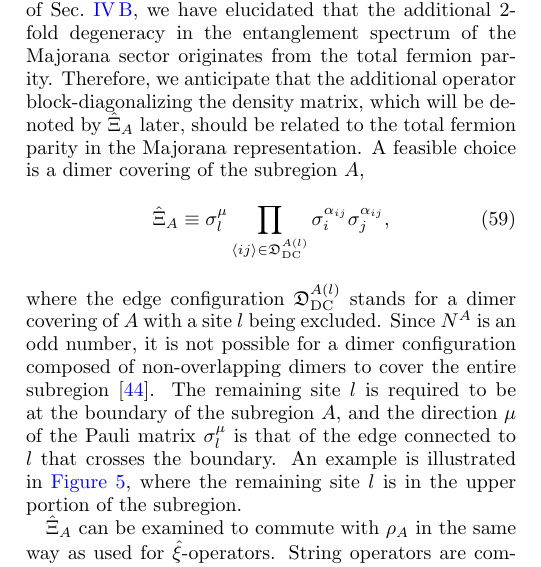
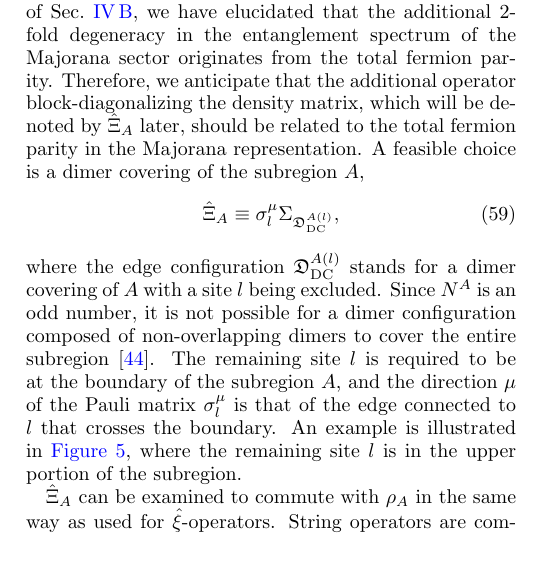
Before and after one commit to WangChenChih/KitaevDensityMatrix, a LaTeX paper (KitaevDensityMatrix.tex, which reads sections/subsections_entanglement_properties/origin_of_degeneracy_odd.tex): part of one column of page 13 of 21, cut so that both start at the same text. Compiled offline with pdfLaTeX.

Commit message:
Updates from Overleaf

```diff
--- a/sections/subsections_entanglement_properties/origin_of_degeneracy_odd.tex
+++ b/sections/subsections_entanglement_properties/origin_of_degeneracy_odd.tex
@@ -34,7 +34,7 @@ In Sec.~\ref{sec:EE-calculation-odd}, the result of the Majorana entanglement sp
 \]
 However, according to the discussion in the previous part for cases with an even number of sites, the degree of degeneracy is $2^{L-1}$ if there are $L$ well-defined $\hat{\xi}$-operators. This discrepancy implies that apart from the set of $\hat{\xi}$-operators, there exists an additional operator that further block-diagonalizes $\rho_A$ to give an additional 2-fold degeneracy to the entanglement spectrum. At the end of Sec.~\ref{sec:EE-calculation-odd}, we have elucidated that the additional 2-fold degeneracy in the entanglement spectrum of the Majorana sector originates from the total fermion parity. Therefore, we anticipate that the additional operator block-diagonalizing the density matrix, which will be denoted by $\hat{\Xi}_A$ later, should be related to the total fermion parity in the Majorana representation. A feasible choice is a dimer covering of the subregion $A$,
 \begin{equation}\label{equ.Xi-def}
-    \hat{\Xi}_A \equiv \sigma^\mu_l \prod_{\anglelr{ij}\in\mathfrak{D}_{\mrm{DC}}^{A(l)}}\dimer{i}{j},
+    \hat{\Xi}_A \equiv \sigma^\mu_l \Sigma_{\mathfrak{D}_{\mrm{DC}}^{A(l)}},
 \end{equation}
 where the edge configuration $\mathfrak{D}_{\mrm{DC}}^{A(l)}$ stands for a dimer covering of $A$ with a site $l$ being excluded. Since $N^A$ is an odd number, it is not possible for a dimer configuration composed of non-overlapping dimers to cover the entire subregion~\footnote{The dimer covering is not uniquely defined. One can choose an arbitrary dimer covering with a remaining site $l$ at the boundary that covers the subregion.}. The remaining site $l$ is required to be at the boundary of the subregion $A$, and the direction $\mu$ of the Pauli matrix $\sigma_l^\mu$ is that of the edge connected to $l$ that crosses the boundary. An example is illustrated in \autoref{fig.Xi-odd}, where the remaining site $l$ is in the upper portion of the subregion.
 
```
